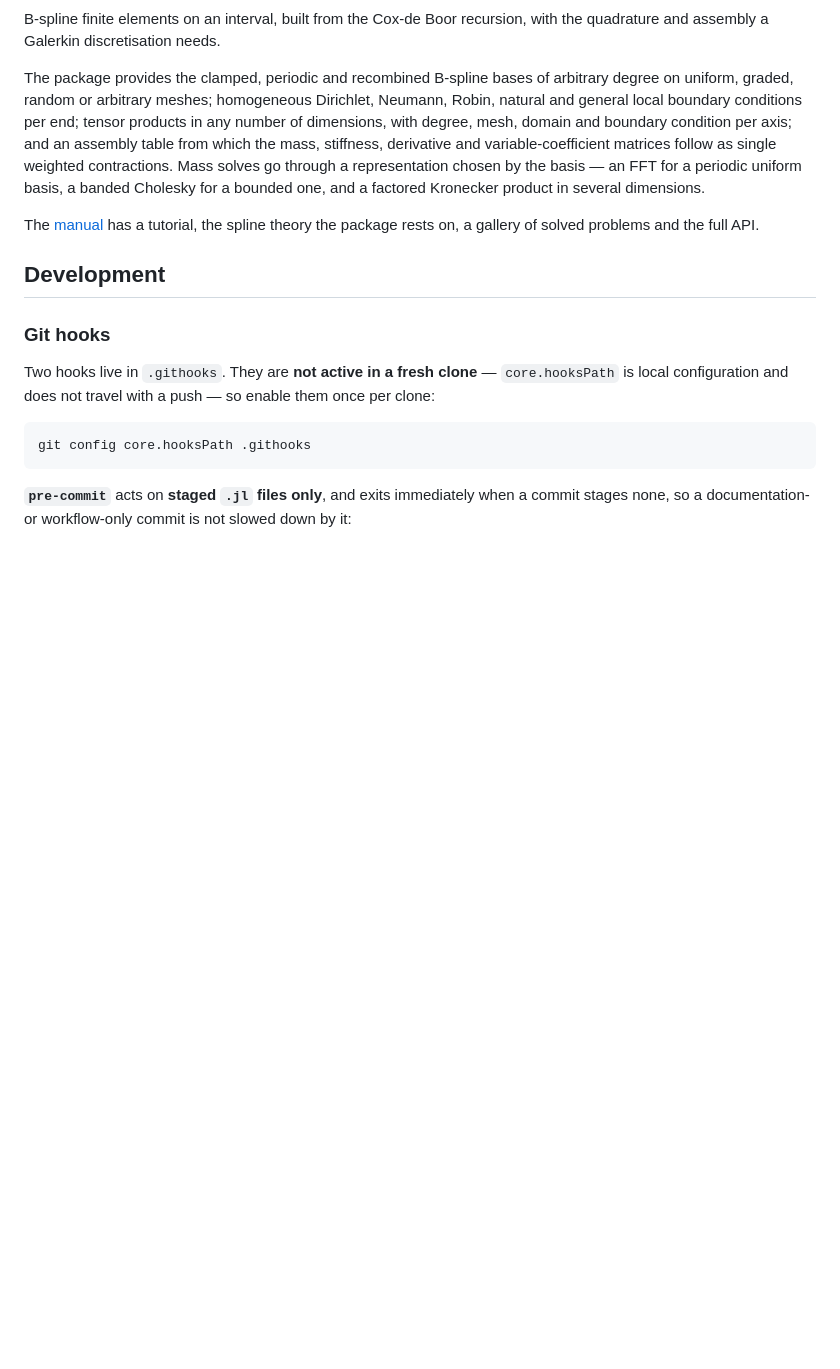
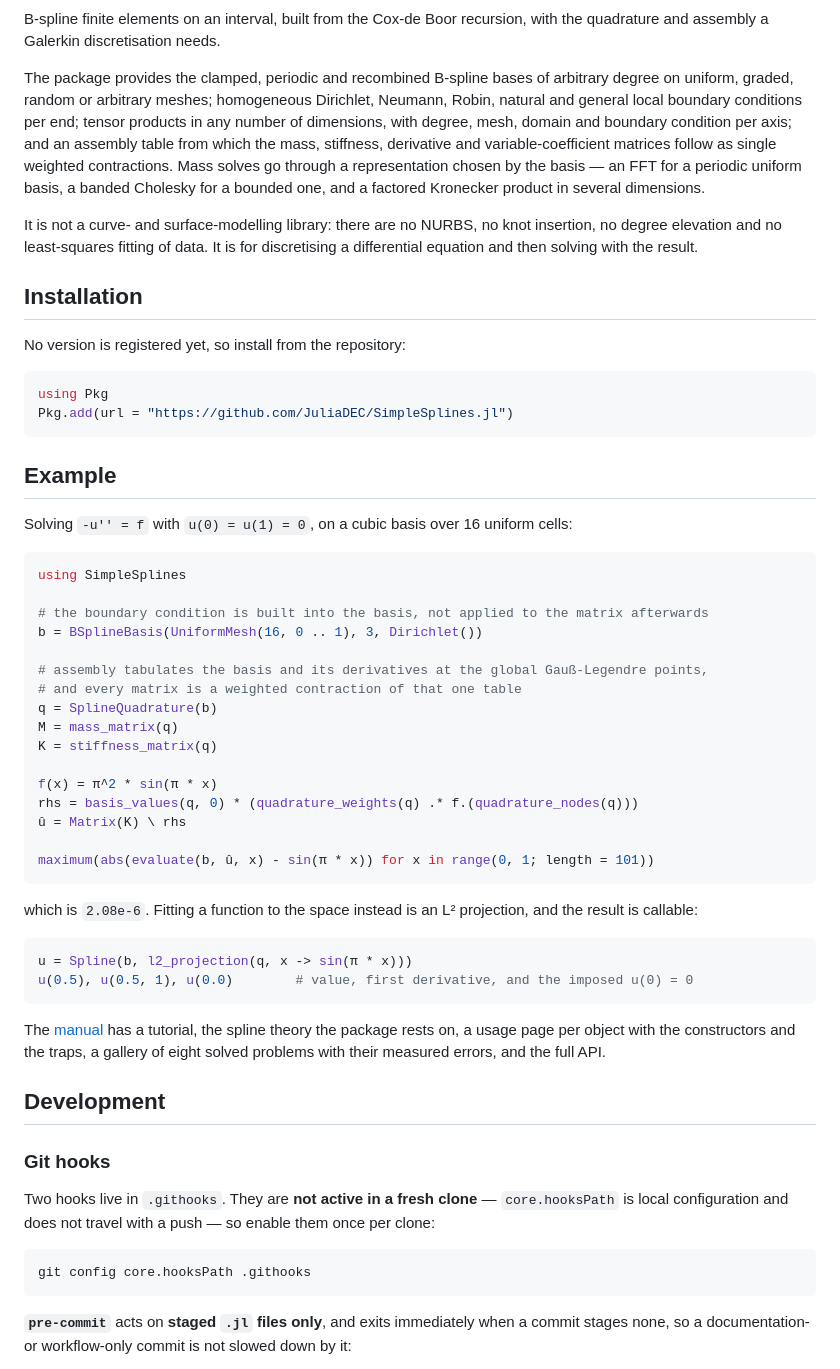
Before and after one commit to JuliaDEC/SimpleSplines.jl, a Markdown page: README.md, the part around the change. Rendered like a GitHub page; blank space fills up the shorter version.

Commit message:
Add installation and an example to the README
The README carried the feature summary and the git-hook instructions for
developing the package, but nothing a reader needs first: no install
command and no line of code. Both were only a link away, in the manual.

It now has the Pkg.add line, the -u'' = f solve end to end with its
measured error, the L2 projection, and one sentence saying what the
package is not — no NURBS, no knot insertion, no fitting. The pointer to
the manual also names the Usage pages, which postdate that sentence.

The example was run before it was quoted; the error it reports as 2.08e-6
is the measured 2.0817761021696413e-6.

Co-Authored-By: Claude Opus 5 (1M context) <noreply@anthropic.com>

````diff
--- a/README.md
+++ b/README.md
@@ -19,8 +19,53 @@ contractions. Mass solves go through a representation chosen by the basis — an
 periodic uniform basis, a banded Cholesky for a bounded one, and a factored Kronecker product
 in several dimensions.
 
+It is not a curve- and surface-modelling library: there are no NURBS, no knot insertion, no
+degree elevation and no least-squares fitting of data. It is for discretising a differential
+equation and then solving with the result.
+
+## Installation
+
+No version is registered yet, so install from the repository:
+
+```julia
+using Pkg
+Pkg.add(url = "https://github.com/JuliaDEC/SimpleSplines.jl")
+```
+
+## Example
+
+Solving `-u'' = f` with `u(0) = u(1) = 0`, on a cubic basis over 16 uniform cells:
+
+```julia
+using SimpleSplines
+
+# the boundary condition is built into the basis, not applied to the matrix afterwards
+b = BSplineBasis(UniformMesh(16, 0 .. 1), 3, Dirichlet())
+
+# assembly tabulates the basis and its derivatives at the global Gauß-Legendre points,
+# and every matrix is a weighted contraction of that one table
+q = SplineQuadrature(b)
+M = mass_matrix(q)
+K = stiffness_matrix(q)
+
+f(x) = π^2 * sin(π * x)
+rhs = basis_values(q, 0) * (quadrature_weights(q) .* f.(quadrature_nodes(q)))
+û = Matrix(K) \ rhs
+
+maximum(abs(evaluate(b, û, x) - sin(π * x)) for x in range(0, 1; length = 101))
+```
+
+which is `2.08e-6`. Fitting a function to the space instead is an L² projection, and the
+result is callable:
+
+```julia
+u = Spline(b, l2_projection(q, x -> sin(π * x)))
+u(0.5), u(0.5, 1), u(0.0)        # value, first derivative, and the imposed u(0) = 0
+```
+
 The [manual](https://JuliaDEC.github.io/SimpleSplines.jl/dev/) has a tutorial, the spline
-theory the package rests on, a gallery of solved problems and the full API.
+theory the package rests on, a usage page per object with the constructors and the traps, a
+gallery of eight solved problems with their measured errors, and the full API.
 
 ## Development
 
````
Also changed, not shown: CHANGELOG.md (+9 -0 lines).
